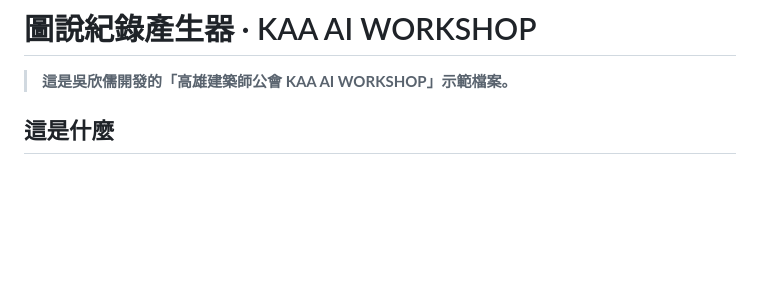
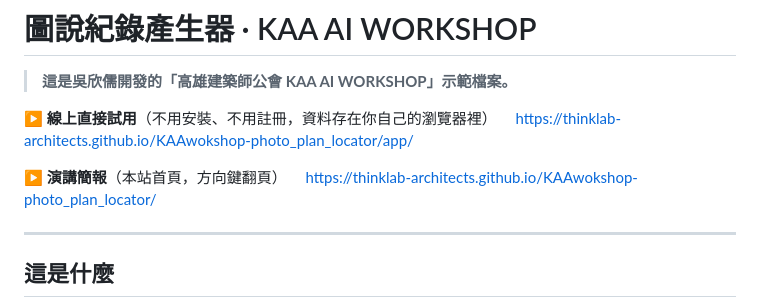
Before and after one commit to thinklab-architects/KAAwokshop-photo_plan_locator, a Markdown page: README.md, the part around the change. Rendered like a GitHub page; blank space fills up the shorter version.

Commit message:
README 開頭放上線上試用與簡報的網址
進 repo 第一眼就看得到能點開哪裡，不用先讀完介紹再往下找。

```diff
--- a/README.md
+++ b/README.md
@@ -1,6 +1,14 @@
 # 圖說紀錄產生器 · KAA AI WORKSHOP
 
 > **這是吳欣儒開發的「高雄建築師公會 KAA AI WORKSHOP」示範檔案。**
+
+**▶ 線上直接試用**（不用安裝、不用註冊，資料存在你自己的瀏覽器裡）
+　<https://thinklab-architects.github.io/KAAwokshop-photo_plan_locator/app/>
+
+**▶ 演講簡報**（本站首頁，方向鍵翻頁）
+　<https://thinklab-architects.github.io/KAAwokshop-photo_plan_locator/>
+
+---
 
 ## 這是什麼
 
```
